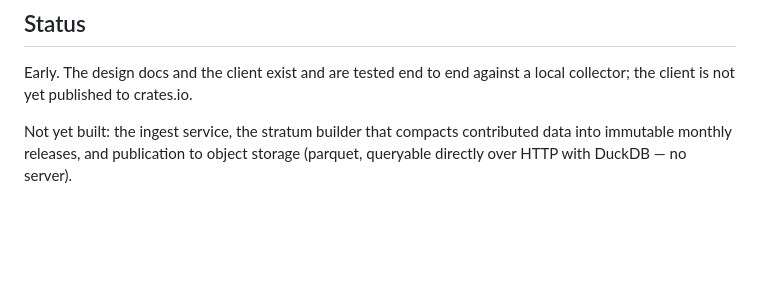
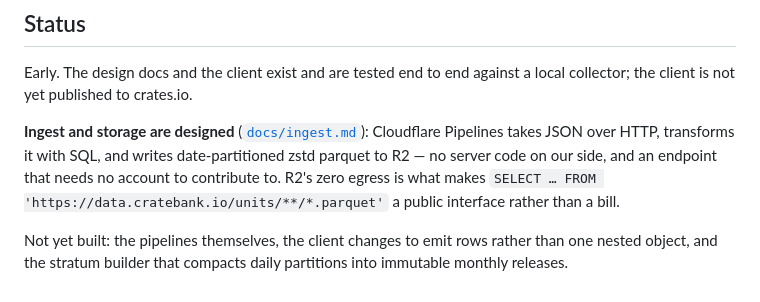
Before and after one commit to PowderworksCode/cratebank, a Markdown page: README.md, the part around the change. Drawn GitHub-style; blank space fills up the shorter version.

Commit message:
README: link the ingest design, correct the status

```diff
--- a/README.md
+++ b/README.md
@@ -148,6 +148,13 @@ verbatim under a versioned envelope rather than being normalised client-side.
 Early. The design docs and the client exist and are tested end to end against a
 local collector; the client is not yet published to crates.io.
 
-Not yet built: the ingest service, the stratum builder that compacts
-contributed data into immutable monthly releases, and publication to object
-storage (parquet, queryable directly over HTTP with DuckDB — no server).
+**Ingest and storage are designed** ([`docs/ingest.md`](docs/ingest.md)):
+Cloudflare Pipelines takes JSON over HTTP, transforms it with SQL, and writes
+date-partitioned zstd parquet to R2 — no server code on our side, and an
+endpoint that needs no account to contribute to. R2's zero egress is what makes
+`SELECT … FROM 'https://data.cratebank.io/units/**/*.parquet'` a public
+interface rather than a bill.
+
+Not yet built: the pipelines themselves, the client changes to emit rows rather
+than one nested object, and the stratum builder that compacts daily partitions
+into immutable monthly releases.
```
